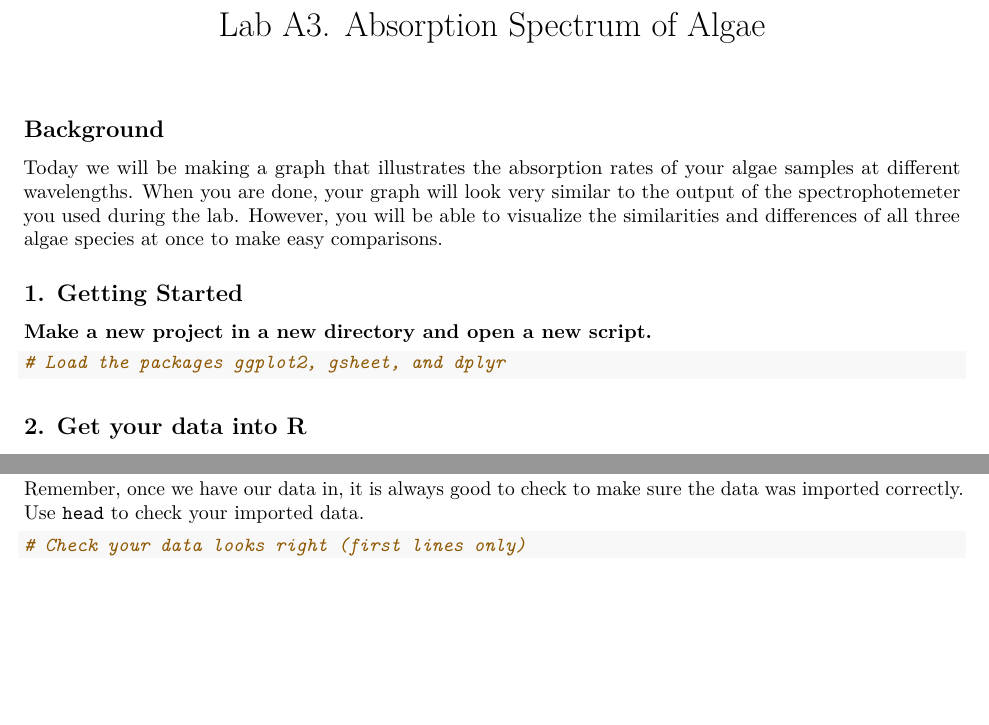
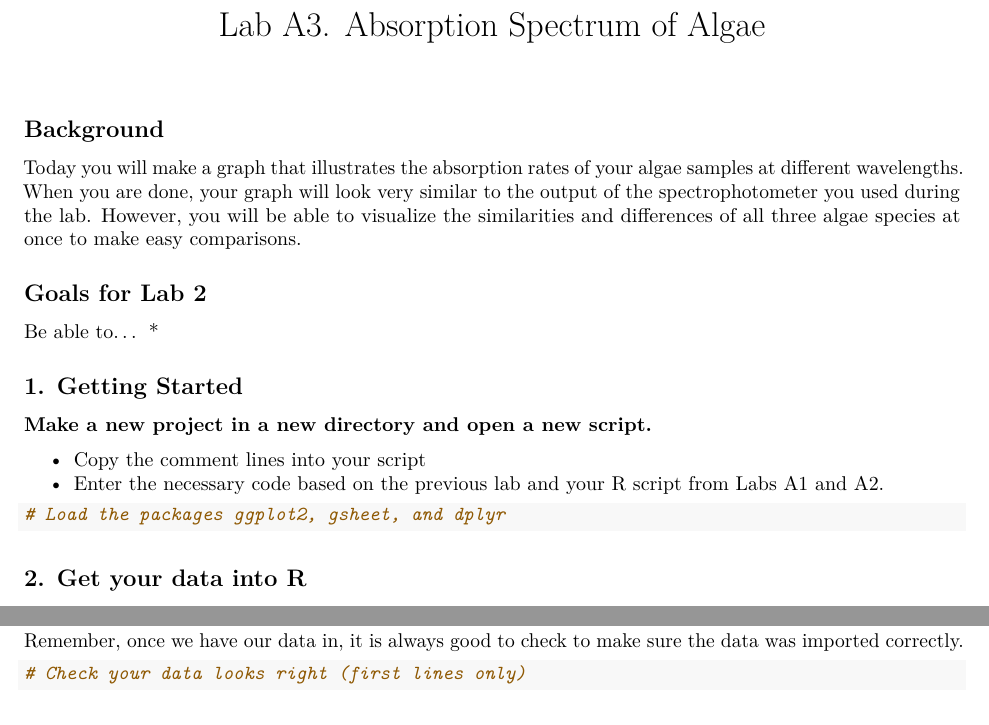
Before and after one commit to rachelss/BIO103R, an R Markdown document (A3-Algae-Spec/Algae.Rmd): two parts of page 1 of 2, joined at a grey line, cut so that both start at the same text, the shorter picture padded with empty space. Rendered offline with R 4.5, knitr and Pandoc, then LaTeX, with nearby package versions; some code elsewhere in the file could not run offline.

Commit message:
update lab3 for Fall 17

````diff
--- a/A3-Algae-Spec/Algae.Rmd
+++ b/A3-Algae-Spec/Algae.Rmd
@@ -1,9 +1,9 @@
 ---
-title: 'Lab A3. Absorption Spectrum of Algae'
+title: "Lab A3. Absorption Spectrum of Algae"
 output:
+  word_document: default
   pdf_document: default
   html_document: default
-  word_document: default
 ---
 
 ```{r setup, include=FALSE}
@@ -12,11 +12,19 @@ knitr::opts_chunk$set(echo = TRUE, fig.width=6, fig.height=3)
 
 ## Background
 
-Today we will be making a graph that illustrates the absorption rates of your algae samples at different wavelengths. When you are done, your graph will look very similar to the output of the spectrophotemeter you used during the lab. However, you will be able to visualize the similarities and differences of all three algae species at once to make easy comparisons.
+Today you will make a graph that illustrates the absorption rates of your algae samples at different wavelengths. When you are done, your graph will look very similar to the output of the spectrophotometer you used during the lab. However, you will be able to visualize the similarities and differences of all three algae species at once to make easy comparisons.
+
+## Goals for Lab 2
+
+Be able to...
+*
 
 ## 1. Getting Started
 
 **Make a new project in a new directory and open a new script.**
+
+* Copy the comment lines into your script
+* Enter the necessary code based on the previous lab and your R script from Labs A1 and A2.
 
 ```{r loadlib}
 # Load the packages ggplot2, gsheet, and dplyr
@@ -49,6 +57,6 @@ url <- 'https://docs.google.com/spreadsheets/d/1Dbo-YNgQ3ecQrz-NB8l3a_a-J2Y6laJK
 algae_data <- gsheet2tbl(url)
 ```
 
-Remember, once we have our data in, it is always good to check to make sure the data was imported correctly. Use `head` to check your imported data.
+Remember, once we have our data in, it is always good to check to make sure the data was imported correctly.
 ```{r head, eval=FALSE}
 # Check your data looks right (first lines only)
````
Also changed, not shown: A3-Algae-Spec/Algae.pdf (added), A3-Algae-Spec/Algae.Rmd (2 more changed lines), 1 other file.
